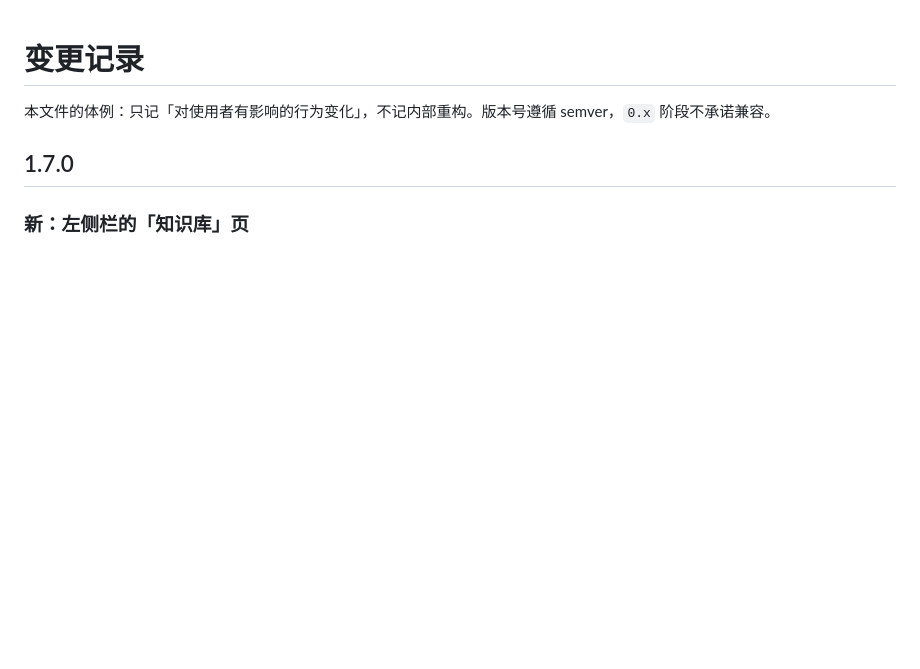
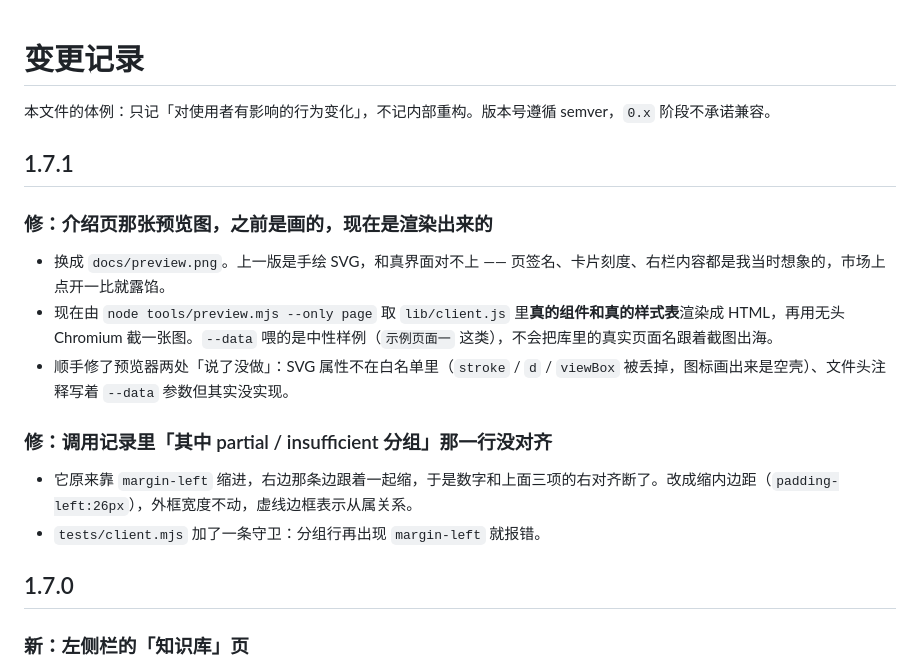
Before and after one commit to xyzOvO/dsh-wiki-notes, a Markdown page: CHANGELOG.md, the part around the change. Rendered like a GitHub page; blank space fills up the shorter version.

```diff
--- a/CHANGELOG.md
+++ b/CHANGELOG.md
@@ -1,6 +1,19 @@
 # 变更记录
 
 本文件的体例：只记「对使用者有影响的行为变化」，不记内部重构。版本号遵循 semver，`0.x` 阶段不承诺兼容。
+
+## 1.7.1
+
+### 修：介绍页那张预览图，之前是画的，现在是渲染出来的
+
+- 换成 `docs/preview.png`。上一版是手绘 SVG，和真界面对不上 —— 页签名、卡片刻度、右栏内容都是我当时想象的，市场上点开一比就露馅。
+- 现在由 `node tools/preview.mjs --only page` 取 `lib/client.js` 里**真的组件和真的样式表**渲染成 HTML，再用无头 Chromium 截一张图。`--data` 喂的是中性样例（`示例页面一` 这类），不会把库里的真实页面名跟着截图出海。
+- 顺手修了预览器两处「说了没做」：SVG 属性不在白名单里（`stroke` / `d` / `viewBox` 被丢掉，图标画出来是空壳）、文件头注释写着 `--data` 参数但其实没实现。
+
+### 修：调用记录里「其中 partial / insufficient 分组」那一行没对齐
+
+- 它原来靠 `margin-left` 缩进，右边那条边跟着一起缩，于是数字和上面三项的右对齐断了。改成缩内边距（`padding-left:26px`），外框宽度不动，虚线边框表示从属关系。
+- `tests/client.mjs` 加了一条守卫：分组行再出现 `margin-left` 就报错。
 
 ## 1.7.0
 
```
Also changed, not shown: README.md (+1 -1 lines), docs/preview.png (added), 5 other files.
